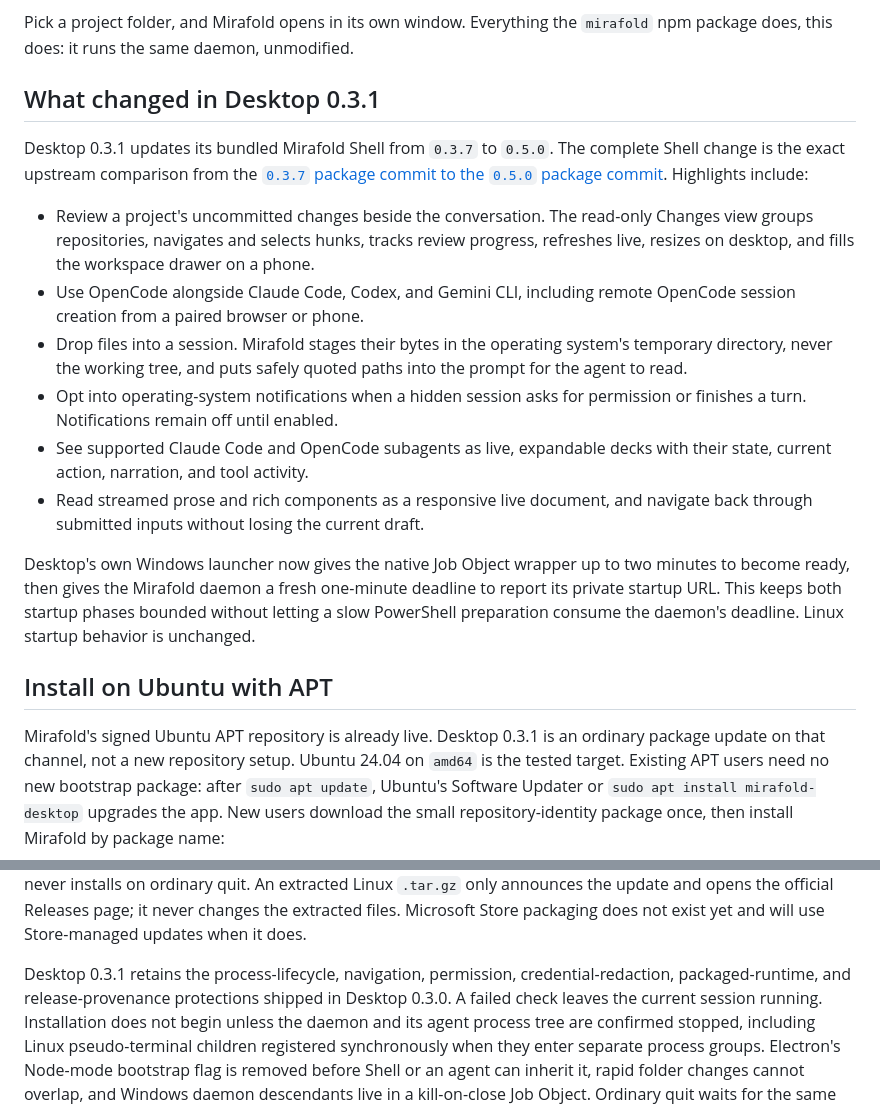
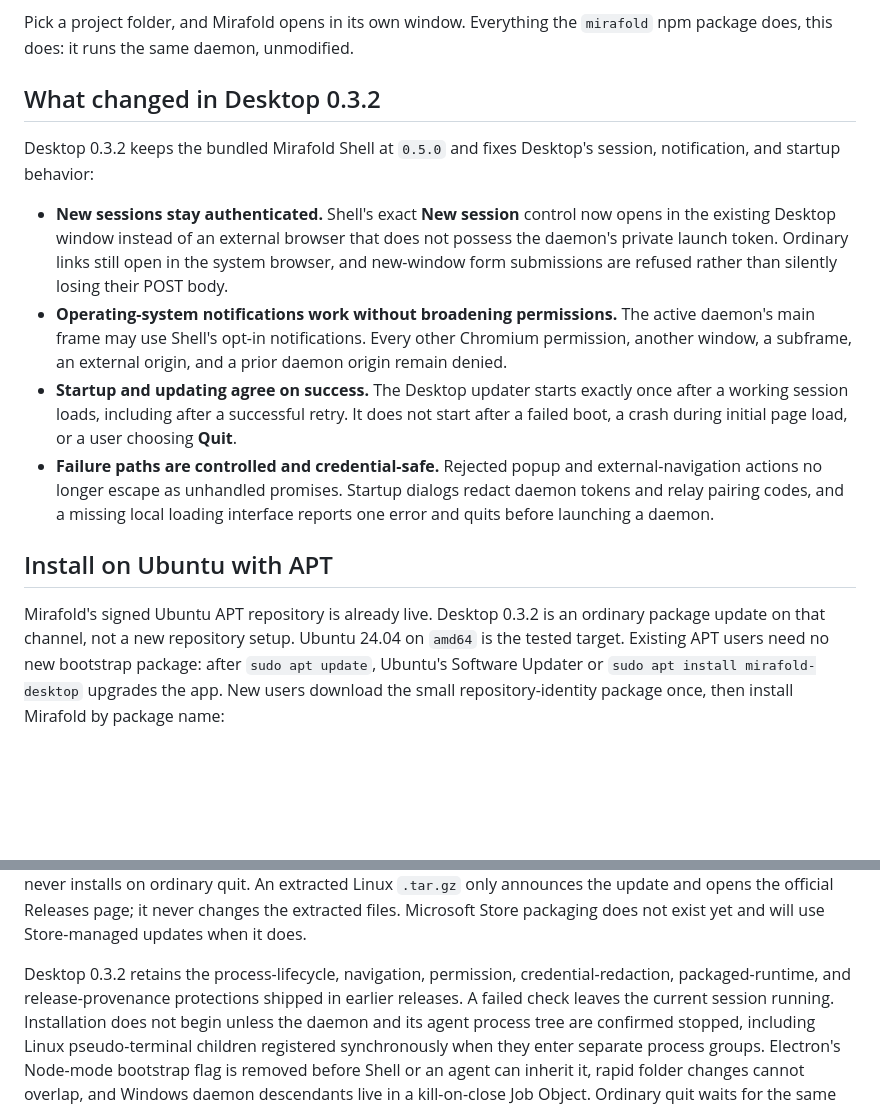
Before and after one commit to mirafold/mirafold-desktop, a Markdown page: .github/RELEASE_NOTES.md, 2 parts joined by grey strips. Rendered like a GitHub page; blank space fills up the shorter version.

Commit message:
docs: write v0.3.2 release notes (#28)
Signed-off-by: Kyle Serrecchia <kserrec@gmail.com>

```diff
--- a/.github/RELEASE_NOTES.md
+++ b/.github/RELEASE_NOTES.md
@@ -3,41 +3,35 @@ Mirafold as a desktop app — no terminal, no Node, no npm.
 Pick a project folder, and Mirafold opens in its own window. Everything the
 `mirafold` npm package does, this does: it runs the same daemon, unmodified.
 
-## What changed in Desktop 0.3.1
+## What changed in Desktop 0.3.2
 
-Desktop 0.3.1 updates its bundled Mirafold Shell from `0.3.7` to `0.5.0`.
-The complete Shell change is the exact upstream comparison from the
-[`0.3.7` package commit to the `0.5.0` package commit](https://github.com/mirafold/mirafold/compare/1723a2d6f5f2d08159d1acf7c5d496d3420882d9...0e6430e734c309c3da5189b33b47b745b788ce8f).
-Highlights include:
+Desktop 0.3.2 keeps the bundled Mirafold Shell at `0.5.0` and fixes Desktop's
+session, notification, and startup behavior:
 
-- Review a project's uncommitted changes beside the conversation. The
-  read-only Changes view groups repositories, navigates and selects hunks,
-  tracks review progress, refreshes live, resizes on desktop, and fills the
-  workspace drawer on a phone.
-- Use OpenCode alongside Claude Code, Codex, and Gemini CLI, including remote
-  OpenCode session creation from a paired browser or phone.
-- Drop files into a session. Mirafold stages their bytes in the operating
-  system's temporary directory, never the working tree, and puts safely quoted
-  paths into the prompt for the agent to read.
-- Opt into operating-system notifications when a hidden session asks for
-  permission or finishes a turn. Notifications remain off until enabled.
-- See supported Claude Code and OpenCode subagents as live, expandable decks
-  with their state, current action, narration, and tool activity.
-- Read streamed prose and rich components as a responsive live document, and
-  navigate back through submitted inputs without losing the current draft.
-
-Desktop's own Windows launcher now gives the native Job Object wrapper up to
-two minutes to become ready, then gives the Mirafold daemon a fresh one-minute
-deadline to report its private startup URL. This keeps both startup phases
-bounded without letting a slow PowerShell preparation consume the daemon's
-deadline. Linux startup behavior is unchanged.
+- **New sessions stay authenticated.** Shell's exact **New session** control
+  now opens in the existing Desktop window instead of an external browser that
+  does not possess the daemon's private launch token. Ordinary links still
+  open in the system browser, and new-window form submissions are refused
+  rather than silently losing their POST body.
+- **Operating-system notifications work without broadening permissions.** The
+  active daemon's main frame may use Shell's opt-in notifications. Every other
+  Chromium permission, another window, a subframe, an external origin, and a
+  prior daemon origin remain denied.
+- **Startup and updating agree on success.** The Desktop updater starts exactly
+  once after a working session loads, including after a successful retry. It
+  does not start after a failed boot, a crash during initial page load, or a
+  user choosing **Quit**.
+- **Failure paths are controlled and credential-safe.** Rejected popup and
+  external-navigation actions no longer escape as unhandled promises. Startup
+  dialogs redact daemon tokens and relay pairing codes, and a missing local
+  loading interface reports one error and quits before launching a daemon.
 
 ## Install on Ubuntu with APT
 
 <!-- Refresh this section before any manually tagged release. Automated Shell
      intake generates separate, version-bound notes from reviewed provenance. -->
 
-Mirafold's signed Ubuntu APT repository is already live. Desktop 0.3.1 is an
+Mirafold's signed Ubuntu APT repository is already live. Desktop 0.3.2 is an
 ordinary package update on that channel, not a new repository setup. Ubuntu
 24.04 on `amd64` is the tested target. Existing APT users need no new bootstrap
 package: after `sudo apt update`, Ubuntu's Software Updater or
@@ -67,9 +61,9 @@ Linux `.tar.gz` only announces the update and opens the official Releases page;
 it never changes the extracted files. Microsoft Store packaging does not exist
 yet and will use Store-managed updates when it does.
 
-Desktop 0.3.1 retains the process-lifecycle, navigation, permission,
+Desktop 0.3.2 retains the process-lifecycle, navigation, permission,
 credential-redaction, packaged-runtime, and release-provenance protections
-shipped in Desktop 0.3.0. A failed check leaves the current session running.
+shipped in earlier releases. A failed check leaves the current session running.
 Installation does not begin unless the daemon and its agent process tree are
 confirmed stopped, including Linux pseudo-terminal children registered
 synchronously when they enter separate process groups. Electron's Node-mode
```
